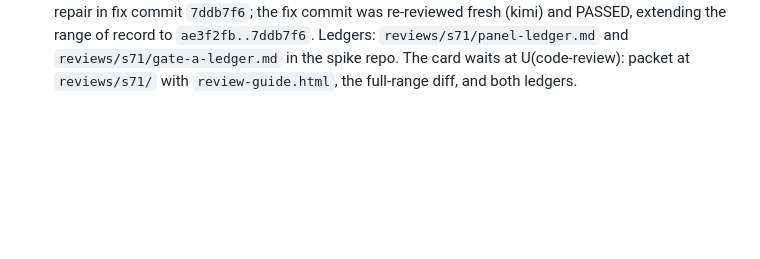
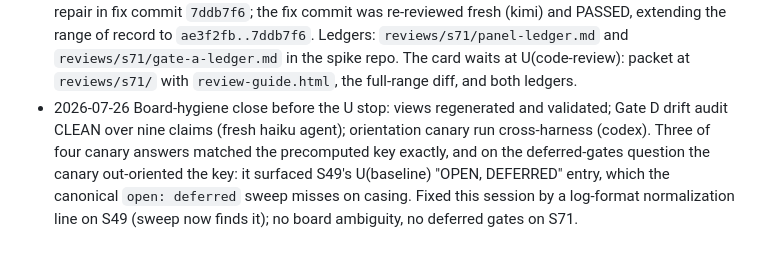
Before and after one commit to Shearerbeard/agent-driver-prototype, a Markdown page: reviews/s71/card.md, the part around the change. Rendered like a GitHub page; blank space fills up the shorter version.

Commit message:
docs(s71): sync packet card copy to the gate-close state

```diff
--- a/reviews/s71/card.md
+++ b/reviews/s71/card.md
@@ -160,3 +160,13 @@ direct.
   in the spike repo. The card waits at U(code-review): packet at
   `reviews/s71/` with `review-guide.html`, the full-range diff, and
   both ledgers.
+- 2026-07-26 Board-hygiene close before the U stop: views
+  regenerated and validated; Gate D drift audit CLEAN over nine
+  claims (fresh haiku agent); orientation canary run cross-harness
+  (codex). Three of four canary answers matched the precomputed key
+  exactly, and on the deferred-gates question the canary
+  out-oriented the key: it surfaced S49's U(baseline) "OPEN,
+  DEFERRED" entry, which the canonical `open: deferred` sweep
+  misses on casing. Fixed this session by a log-format
+  normalization line on S49 (sweep now finds it); no board
+  ambiguity, no deferred gates on S71.
```
